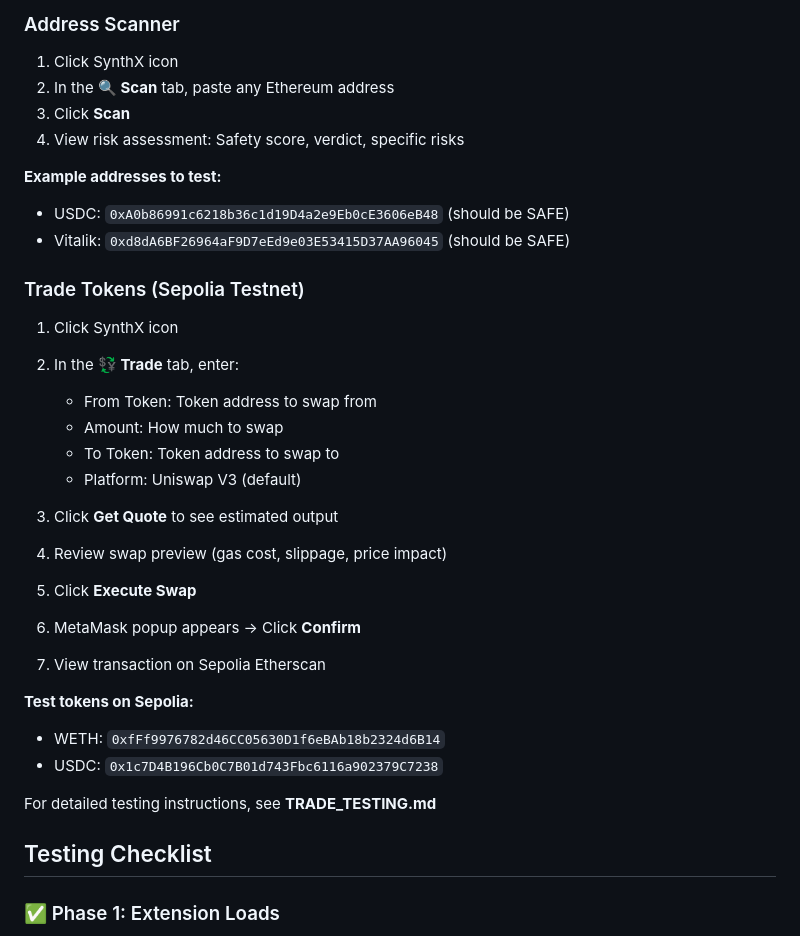
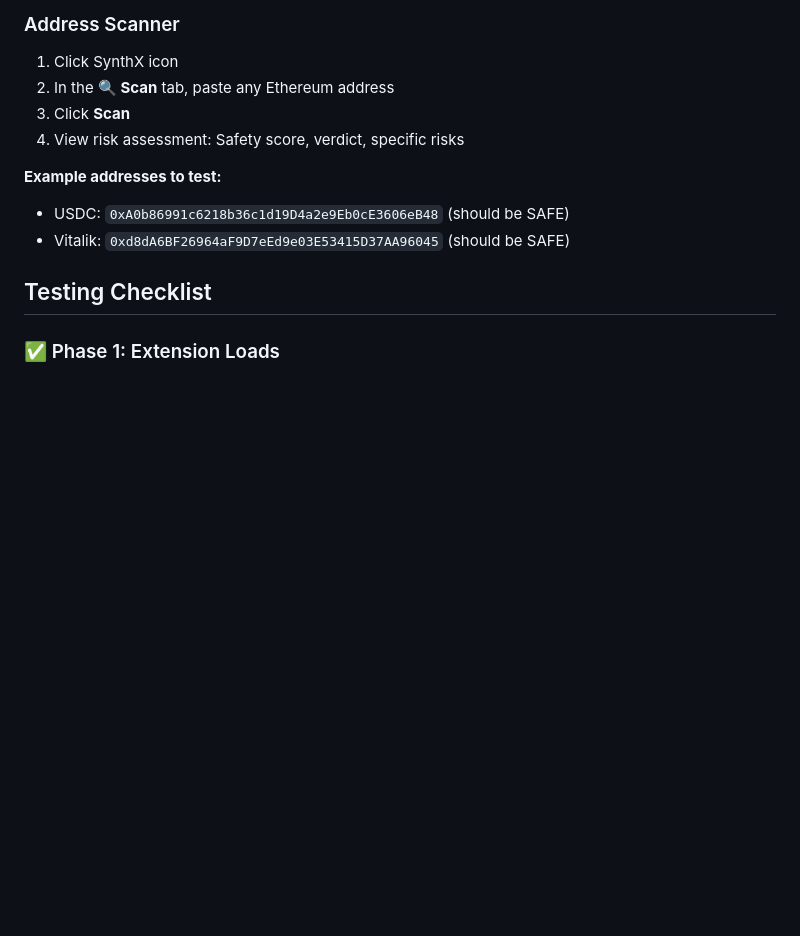
Before and after one commit to NuttakitDW/synthx, a Markdown page: README.md, the part around one of its changes. Rendered like a GitHub page; blank space fills up the shorter version.

```diff
--- a/README.md
+++ b/README.md
@@ -80,26 +83,6 @@ cp .env.example .env
 - USDC: `0xA0b86991c6218b36c1d19D4a2e9Eb0cE3606eB48` (should be SAFE)
 - Vitalik: `0xd8dA6BF26964aF9D7eEd9e03E53415D37AA96045` (should be SAFE)
 
-### Trade Tokens (Sepolia Testnet)
-
-1. Click SynthX icon
-2. In the **💱 Trade** tab, enter:
-   - From Token: Token address to swap from
-   - Amount: How much to swap
-   - To Token: Token address to swap to
-   - Platform: Uniswap V3 (default)
-
-3. Click **Get Quote** to see estimated output
-4. Review swap preview (gas cost, slippage, price impact)
-5. Click **Execute Swap**
-6. MetaMask popup appears → Click **Confirm**
-7. View transaction on Sepolia Etherscan
-
-**Test tokens on Sepolia:**
-- WETH: `0xfFf9976782d46CC05630D1f6eBAb18b2324d6B14`
-- USDC: `0x1c7D4B196Cb0C7B01d743Fbc6116a902379C7238`
-
-For detailed testing instructions, see **TRADE_TESTING.md**
 
 ## Testing Checklist
 
```
Also changed, not shown: other parts of README.md (+67 -65 lines).
